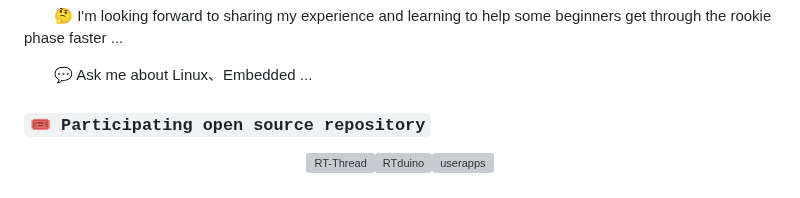
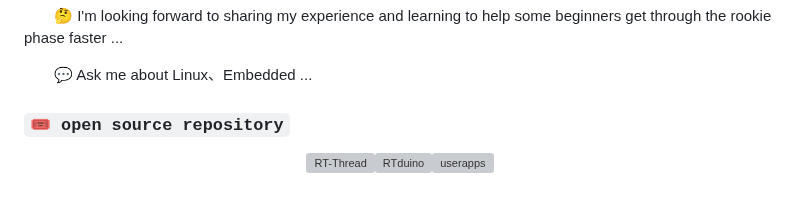
Before and after one commit to kurisaW/KurisaW, a Markdown page: README.md, the part around one of its changes. GitHub-like rendering; grey boxes are pictures that could not be loaded.

```diff
--- a/README.md
+++ b/README.md
@@ -40,7 +40,7 @@
   <p>&emsp;&emsp;🤔 I'm looking forward to sharing my experience and learning to help some beginners get through the rookie phase faster ...</p>
   <p>&emsp;&emsp;💬 Ask me about Linux、Embedded ...</p>
 
-### `🎟 Participating open source repository`
+### `🎟 open source repository`
 
 <div align="center">
 
```
Also changed, not shown: other parts of README.md (+0 -10 lines).
